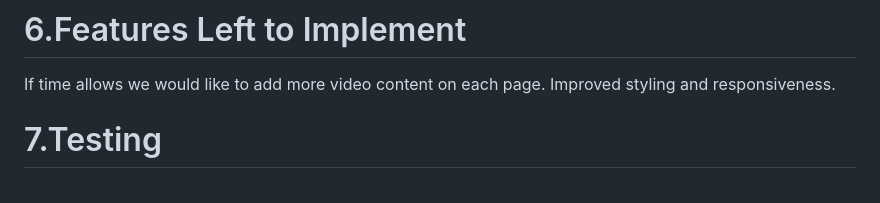
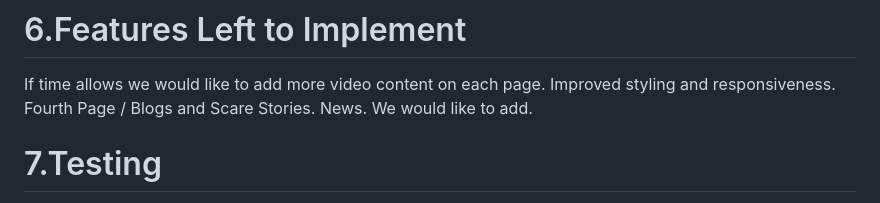
Before and after one commit to SamuelParkerTech/WWBC-3CODETEERS-HACK1, a Markdown page: README.md, the part around the change. Drawn GitHub-style.

```diff
--- a/README.md
+++ b/README.md
@@ -48,6 +48,7 @@ Aqua - c1dbda
 
 # 6.Features Left to Implement
 If time allows we would like to add more video content on each page. Improved styling and responsiveness.
+Fourth Page / Blogs and Scare Stories. News. We would like to add.
 
 # 7.Testing
 We have rigorously tested and checked the live site as we have worked. Issues have been resolved and remedied at mentioned. All links are currently working and going to the correct places.
```
